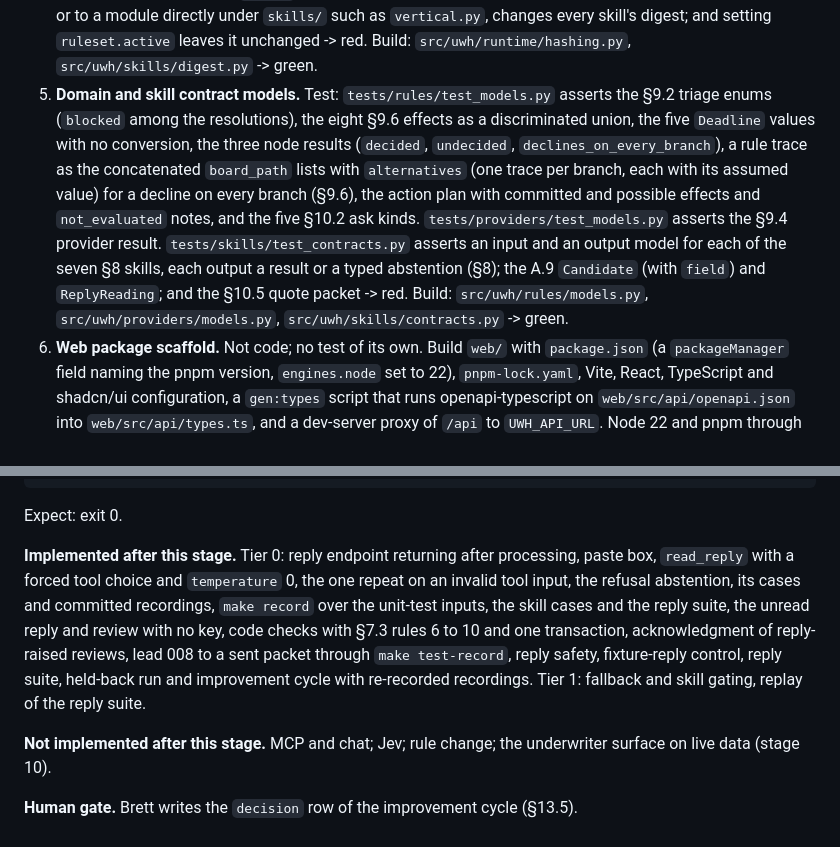
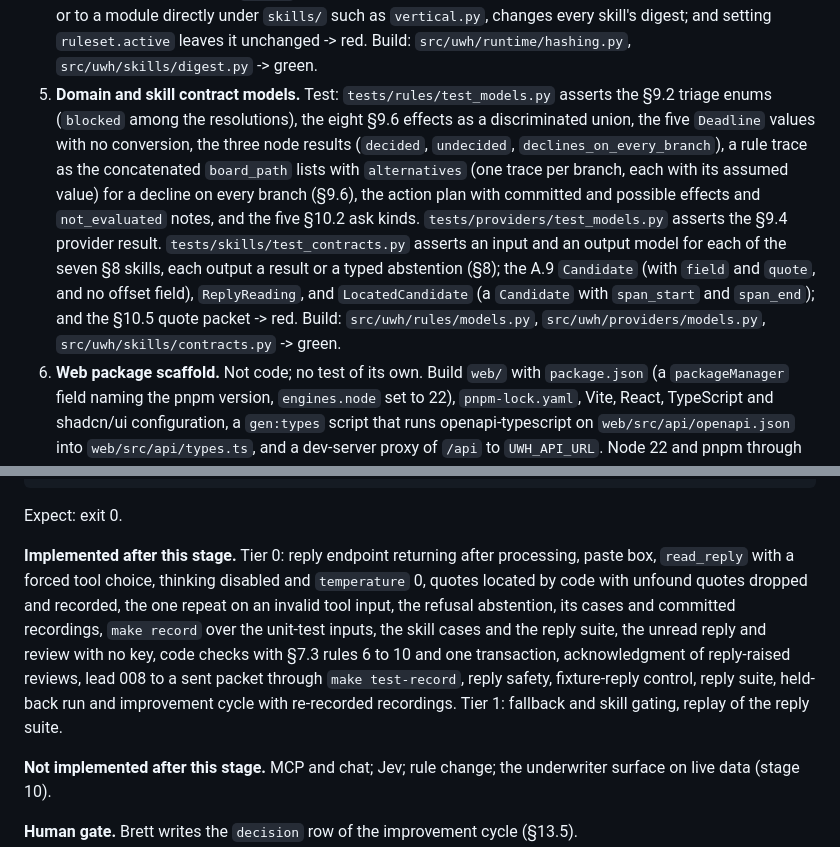
Before and after one commit to bcornick/cornick-stand-takehome-assessment-submission, a Markdown page: docs/plan.md, 2 parts joined by grey strips. Drawn GitHub-style.

````diff
--- a/docs/plan.md
+++ b/docs/plan.md
@@ -284,7 +284,7 @@ Expect: exit 0.
 2. **Tables.** Test: `tests/runtime/test_store.py` asserts the opened database has exactly the A.1 tables and columns, `runs` and `proposals` included; that the store refuses a value outside the A.1 value sets, which give `approvals.item_kind` the five values `draft`, `observation`, `delivery_unknown`, `no_contact_route` and `review`, and `approvals.decision` the two values `approved` and `rejected`; and that `UPDATE` and `DELETE` on `events` raise (§7.2 append-only) -> red. Build: `src/uwh/runtime/store.py` holding the A.1 DDL, including the `mode` column on `events`, and the triggers -> green.
 3. **Event types.** Test: `tests/runtime/test_event_types.py` asserts the event-type enum equals the 28 names of A.2, `run_started`, `replay_miss`, `draft_edited` and `proposal_created` included, and each has a payload model named after it -> red. Build: `src/uwh/runtime/event_types.py`, with the payload fields this stage proposes -> green.
 4. **Hashes and digests.** Test: `tests/runtime/test_hashing.py` asserts canonical JSON per A.4 and a Hypothesis property that the hash of a mapping does not depend on key order; plan, ruleset and payload hashes over their A.4 inputs, the ruleset hash covering the directory `ruleset.active` names, or `src/uwh/rules/data/` when none is set. `tests/skills/test_digest.py` asserts the skill digest covers every source file in the skill's folder except `cases/`, one shared hash of every Python source file under `src/uwh/` outside the skill folders with the modules directly under `src/uwh/skills/` included, the hash of the image's `src/uwh/rules/data/`, and the model id for model skills (A.4); compiled files (`__pycache__`, `*.pyc`) are never hashed, so importing the skills, which writes `__pycache__`, leaves every digest unchanged; an edit under `cases/` leaves it unchanged; an edit to a rules-core, provider or runtime module, or to a module directly under `skills/` such as `vertical.py`, changes every skill's digest; and setting `ruleset.active` leaves it unchanged -> red. Build: `src/uwh/runtime/hashing.py`, `src/uwh/skills/digest.py` -> green.
-5. **Domain and skill contract models.** Test: `tests/rules/test_models.py` asserts the §9.2 triage enums (`blocked` among the resolutions), the eight §9.6 effects as a discriminated union, the five `Deadline` values with no conversion, the three node results (`decided`, `undecided`, `declines_on_every_branch`), a rule trace as the concatenated `board_path` lists with `alternatives` (one trace per branch, each with its assumed value) for a decline on every branch (§9.6), the action plan with committed and possible effects and `not_evaluated` notes, and the five §10.2 ask kinds. `tests/providers/test_models.py` asserts the §9.4 provider result. `tests/skills/test_contracts.py` asserts an input and an output model for each of the seven §8 skills, each output a result or a typed abstention (§8); the A.9 `Candidate` (with `field`) and `ReplyReading`; and the §10.5 quote packet -> red. Build: `src/uwh/rules/models.py`, `src/uwh/providers/models.py`, `src/uwh/skills/contracts.py` -> green.
+5. **Domain and skill contract models.** Test: `tests/rules/test_models.py` asserts the §9.2 triage enums (`blocked` among the resolutions), the eight §9.6 effects as a discriminated union, the five `Deadline` values with no conversion, the three node results (`decided`, `undecided`, `declines_on_every_branch`), a rule trace as the concatenated `board_path` lists with `alternatives` (one trace per branch, each with its assumed value) for a decline on every branch (§9.6), the action plan with committed and possible effects and `not_evaluated` notes, and the five §10.2 ask kinds. `tests/providers/test_models.py` asserts the §9.4 provider result. `tests/skills/test_contracts.py` asserts an input and an output model for each of the seven §8 skills, each output a result or a typed abstention (§8); the A.9 `Candidate` (with `field` and `quote`, and no offset field), `ReplyReading`, and `LocatedCandidate` (a `Candidate` with `span_start` and `span_end`); and the §10.5 quote packet -> red. Build: `src/uwh/rules/models.py`, `src/uwh/providers/models.py`, `src/uwh/skills/contracts.py` -> green.
 6. **Web package scaffold.** Not code; no test of its own. Build `web/` with `package.json` (a `packageManager` field naming the pnpm version, `engines.node` set to 22), `pnpm-lock.yaml`, Vite, React, TypeScript and shadcn/ui configuration, a `gen:types` script that runs openapi-typescript on `web/src/api/openapi.json` into `web/src/api/types.ts`, and a dev-server proxy of `/api` to `UWH_API_URL`. Node 22 and pnpm through `corepack enable` are the `AGENTS.md` prerequisites. Every scaffolded `.ts` and `.tsx` file carries the two ABOUTME lines, `vite.config.ts`, `src/vite-env.d.ts` and each shadcn/ui component included; the generated `web/src/api/types.ts` is the one exemption, already listed in `scripts/check_discipline.py`. The Makefile's web step runs `pnpm --dir web exec tsc -b` from this task, which type-checks the projects the root `tsconfig.json` references; the task confirms the step fails on a deliberate type error in a `.tsx` file, then removes the error -> `pnpm --dir web install --frozen-lockfile` and `make check` pass.
 7. **Routes, OpenAPI file and generated types.** Test: `tests/api/test_routes.py` asserts the app's OpenAPI paths equal the A.5 table (14 paths; `/mcp` is mounted outside OpenAPI). `tests/api/test_views.py` asserts the queue row carries every §11 queue column; the lead detail carries `lead_id`, facts, plan, rule trace, notes, blockers with `item_id`, kind and item kind (A.1's `approvals.item_kind` values), a review blocker with its cause, so a client can tell a review raised by an event from one whose cause persists, and, when the blocker reviews a draft, that draft's `intent_id`, drafts with `intent_id` and `payload_hash`, and open choices with `choice_id` and option ids (A.5, A.11); the items view holds review and question items only, each review item one of the A.11 items with both review rows among them, and no notify item exists (§11); command bodies, payloads and responses match A.11, `approve` with `artifact_hash` included; the HTTP command schema omits the workflow-only classes; and no field anywhere is named `confidence` or carries a model confidence (§11), while `p_f` is an ordinary fact, since it is an underwriting input. `tests/tools/test_export_openapi.py` asserts `tools/export_openapi.py --check` fails when `web/src/api/openapi.json` differs from the app's document -> red. Build: `src/uwh/api/views.py`, `src/uwh/api/routes.py`, `tools/export_openapi.py`; `pnpm --dir web run gen:types` writes `web/src/api/types.ts`; both files are committed -> green.
 8. **UI fixtures and stand-in API.** Test: `tests/tools/test_standin_api.py` asserts every GET route of A.5 except `/api/events/stream`, which has no response model, served by `tools/standin_api.py` through FastAPI's test client, returns fixture data that validates against its response model for all ten seed-42 ids, and POST routes return 501 -> red. Build: `tests/fixtures/ui/` oriented on §5, with a README stating these are display data that no grader and no label author reads; `tools/standin_api.py --port <n>` -> green.
@@ -1045,7 +1045,7 @@ make eval RUN_OPTS='-e RUN_MODE=replay' ARGS='--suite replies' && tail -1 evals/
 ```
 Expect: exit 0.
 
-**Implemented after this stage.** Tier 0: reply endpoint returning after processing, paste box, `read_reply` with a forced tool choice and `temperature` 0, the one repeat on an invalid tool input, the refusal abstention, its cases and committed recordings, `make record` over the unit-test inputs, the skill cases and the reply suite, the unread reply and review with no key, code checks with §7.3 rules 6 to 10 and one transaction, acknowledgment of reply-raised reviews, lead 008 to a sent packet through `make test-record`, reply safety, fixture-reply control, reply suite, held-back run and improvement cycle with re-recorded recordings. Tier 1: fallback and skill gating, replay of the reply suite.
+**Implemented after this stage.** Tier 0: reply endpoint returning after processing, paste box, `read_reply` with a forced tool choice, thinking disabled and `temperature` 0, quotes located by code with unfound quotes dropped and recorded, the one repeat on an invalid tool input, the refusal abstention, its cases and committed recordings, `make record` over the unit-test inputs, the skill cases and the reply suite, the unread reply and review with no key, code checks with §7.3 rules 6 to 10 and one transaction, acknowledgment of reply-raised reviews, lead 008 to a sent packet through `make test-record`, reply safety, fixture-reply control, reply suite, held-back run and improvement cycle with re-recorded recordings. Tier 1: fallback and skill gating, replay of the reply suite.
 
 **Not implemented after this stage.** MCP and chat; Jev; rule change; the underwriter surface on live data (stage 10).
 
````
Also changed, not shown: other parts of docs/plan.md (+3 -3 lines), docs/architecture.md (+16 -7 lines), docs/progress.md (+17 -0 lines).
